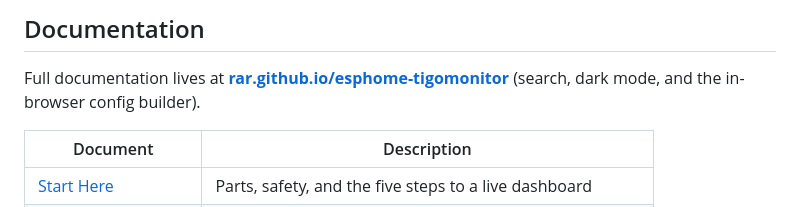
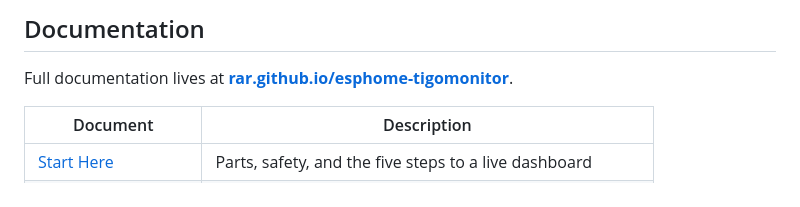
Before and after one commit to RAR/esphome-tigomonitor, a Markdown page: README.md, the part around the change. GitHub-like rendering.

Commit message:
docs: trim the parenthetical from the documentation link
Claude-Session: https://claude.ai/code/session_01RgSnMCa3JQigphGnPbazdw

```diff
--- a/README.md
+++ b/README.md
@@ -65,8 +65,7 @@ contain no real serials, addresses or account details. Regenerate with
 
 ## Documentation
 
-Full documentation lives at **[rar.github.io/esphome-tigomonitor](https://rar.github.io/esphome-tigomonitor/)**
-(search, dark mode, and the in-browser config builder).
+Full documentation lives at **[rar.github.io/esphome-tigomonitor](https://rar.github.io/esphome-tigomonitor/)**.
 
 | Document | Description |
 |----------|-------------|
```
